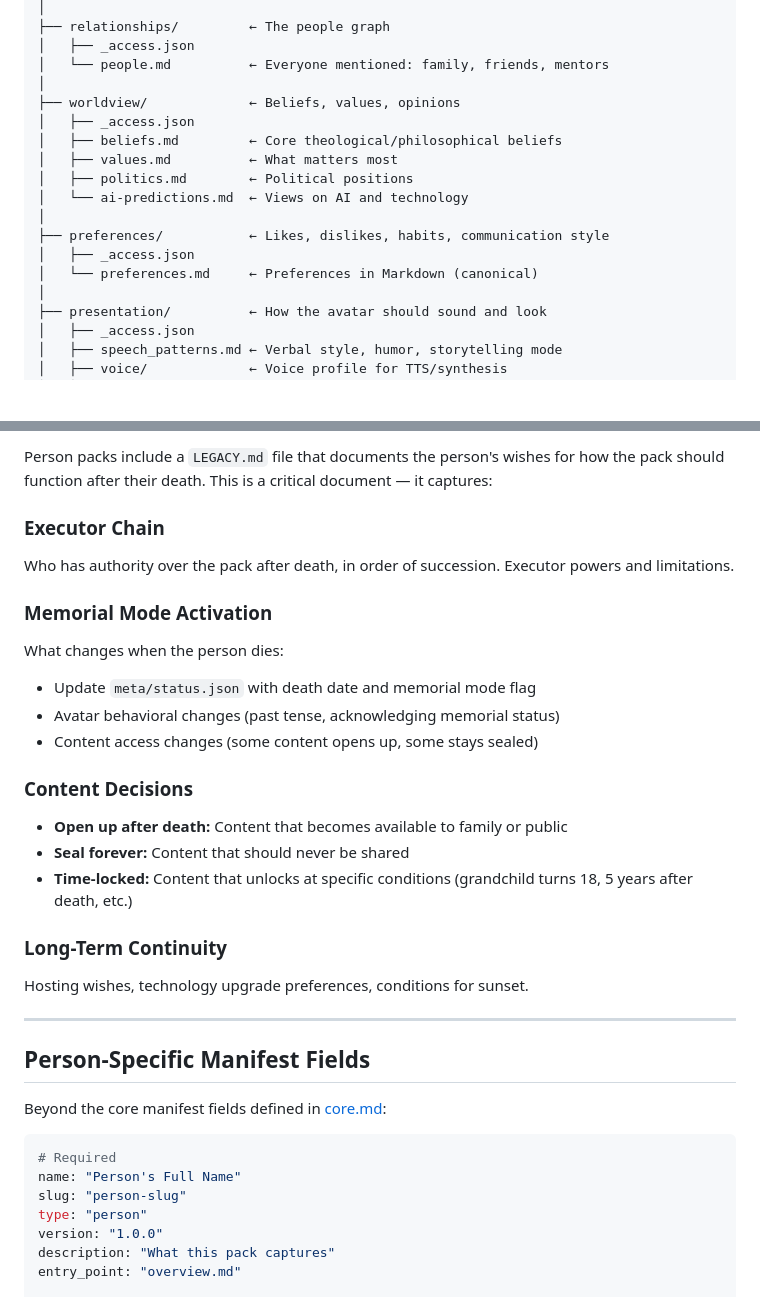
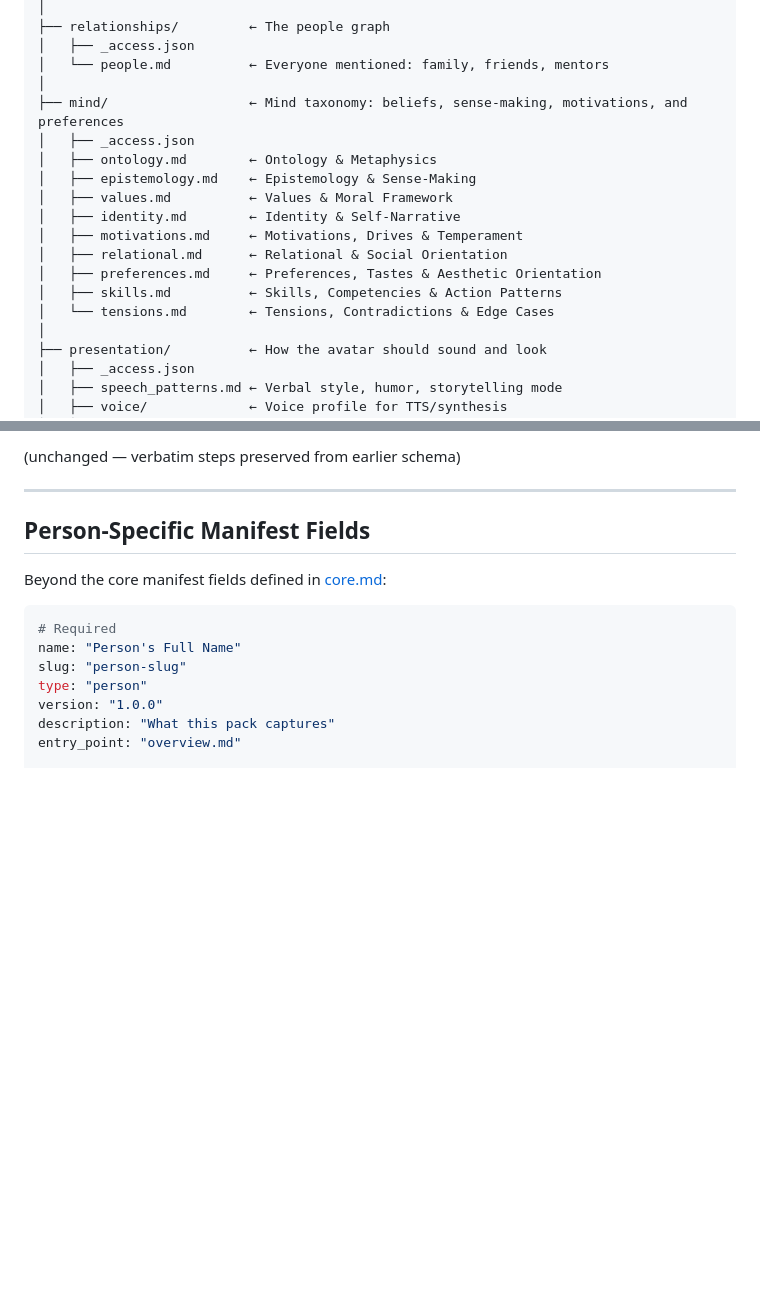
Before and after one commit to brianhearn/ExpertPack, a Markdown page: schemas/person.md, 2 parts joined by grey strips. Rendered like a GitHub page; blank space fills up the shorter version.

```diff
--- a/schemas/person.md
+++ b/schemas/person.md
@@ -49,16 +49,17 @@ packs/{person-slug}/
 │   ├── _access.json
 │   └── people.md          ← Everyone mentioned: family, friends, mentors
 │
-├── worldview/             ← Beliefs, values, opinions
+├── mind/                  ← Mind taxonomy: beliefs, sense-making, motivations, and preferences
 │   ├── _access.json
-│   ├── beliefs.md         ← Core theological/philosophical beliefs
-│   ├── values.md          ← What matters most
-│   ├── politics.md        ← Political positions
-│   └── ai-predictions.md  ← Views on AI and technology
-│
-├── preferences/           ← Likes, dislikes, habits, communication style
-│   ├── _access.json
-│   └── preferences.md     ← Preferences in Markdown (canonical)
+│   ├── ontology.md        ← Ontology & Metaphysics
+│   ├── epistemology.md    ← Epistemology & Sense-Making
+│   ├── values.md          ← Values & Moral Framework
+│   ├── identity.md        ← Identity & Self-Narrative
+│   ├── motivations.md     ← Motivations, Drives & Temperament
+│   ├── relational.md      ← Relational & Social Orientation
+│   ├── preferences.md     ← Preferences, Tastes & Aesthetic Orientation
+│   ├── skills.md          ← Skills, Competencies & Action Patterns
+│   └── tensions.md        ← Tensions, Contradictions & Edge Cases
 │
 ├── presentation/          ← How the avatar should sound and look
 │   ├── _access.json
@@ -221,21 +201,4 @@ Visual appearance data for avatar rendering. Physical description, reference pho
-Person packs include a `LEGACY.md` file that documents the person's wishes for how the pack should function after their death. This is a critical document — it captures:
-
-### Executor Chain
-Who has authority over the pack after death, in order of succession. Executor powers and limitations.
-
-### Memorial Mode Activation
-What changes when the person dies:
-- Update `meta/status.json` with death date and memorial mode flag
-- Avatar behavioral changes (past tense, acknowledging memorial status)
-- Content access changes (some content opens up, some stays sealed)
-
-### Content Decisions
-- **Open up after death:** Content that becomes available to family or public
-- **Seal forever:** Content that should never be shared
-- **Time-locked:** Content that unlocks at specific conditions (grandchild turns 18, 5 years after death, etc.)
-
-### Long-Term Continuity
-Hosting wishes, technology upgrade preferences, conditions for sunset.
+(unchanged — verbatim steps preserved from earlier schema)
 
 ---
 
```
Also changed, not shown: other parts of schemas/person.md (+32 -138 lines), ARCHITECTURE.md (+2 -2 lines).
